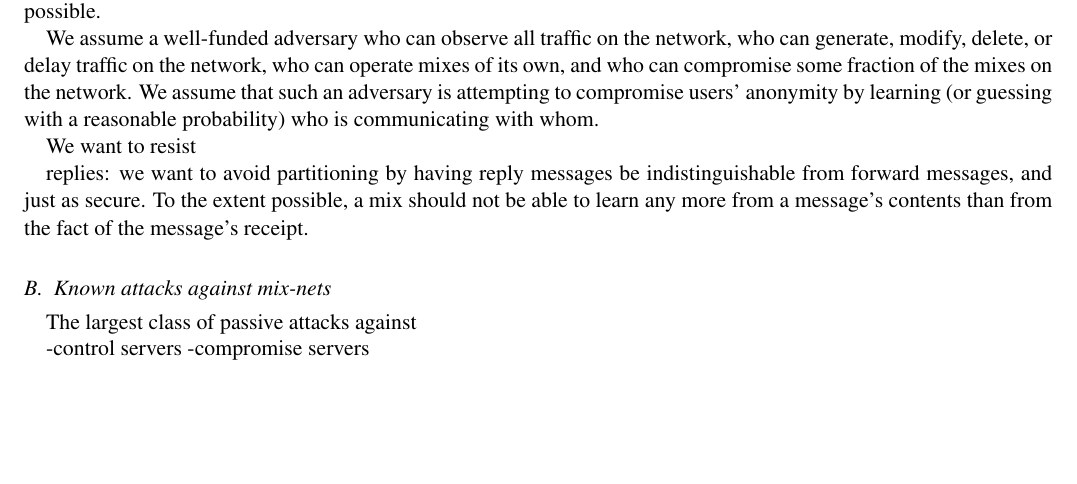
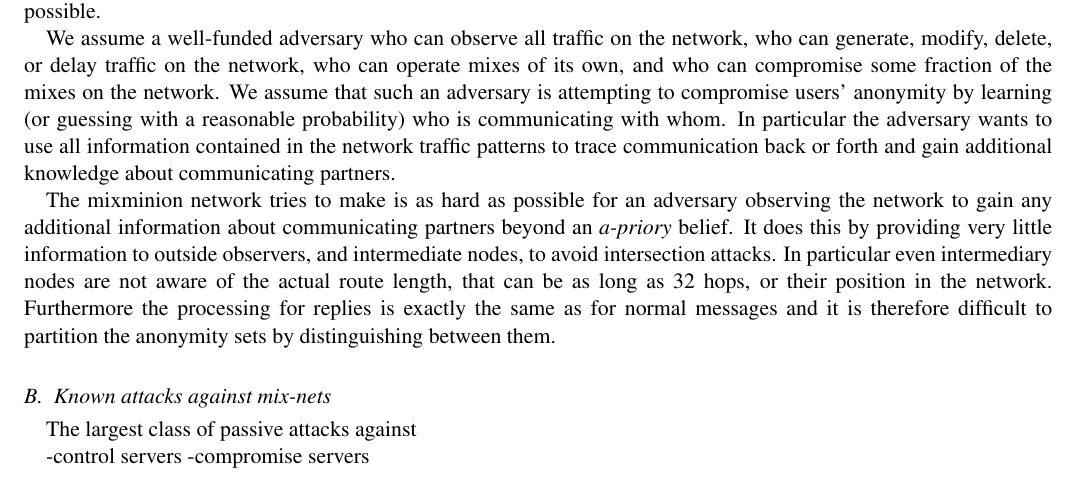
Before and after one commit to nmathewson/mixminion-doc, a LaTeX paper (minion-design.tex): part of page 2 of 14, cut so that both start at the same text, the shorter picture padded with empty space. Compiled offline with pdfLaTeX.

Commit message:
Changed the diagram (caption on the left) Aligned the protocol equations. Added what the mixminion network should do.

```diff
--- a/minion-design.tex
+++ b/minion-design.tex
@@ -4,6 +4,7 @@
 
 \usepackage{url}
 \usepackage{graphics}
+\usepackage{amsmath}
 
 \newcommand{\workingnote}[1]{}        % The version that hides the note.
 %\newcommand{\workingnote}[1]{(**#1)}   % The version that makes the note visible.
@@ -255,17 +256,27 @@
 own, and who can compromise some fraction of the mixes on the network.
 We assume that such an adversary is attempting to compromise users'
 anonymity by learning (or guessing with a reasonable probability) who
-is communicating with whom.
+is communicating with whom. In particular the adversary wants to use
+all information contained in the network traffic patterns to trace
+communication back or forth and gain additional knowledge about
+communicating partners.
 %What else is the adversary trying to do?
 
-We want to resist
-
-replies: we want to avoid partitioning by having reply messages be
-   indistinguishable from forward messages, and just as secure.  To the
-   extent possible, a mix should not be able to learn any more from a
-   message's contents than from the fact of the message's receipt.
-
-
+The mixminion network tries to make is as hard as possible for an
+adversary observing the network to gain any additional information
+about communicating partners beyond an \emph{a-priory} belief. It does
+this by providing very little information to outside observers, and
+intermediate nodes, to avoid intersection attacks. In particular even
+intermediary nodes are not aware of the actual route length, that can
+be as long as 32 hops, or their position in the network. Furthermore
+the processing for replies is exactly the same as for normal messages
+and it is therefore difficult to partition the anonymity sets by
+distinguishing between them.
+
+% replies: we want to avoid partitioning by having reply messages be
+%   indistinguishable from forward messages, and just as secure.  To the
+%   extent possible, a mix should not be able to learn any more from a
+%   message's contents than from the fact of the message's receipt.
 \subsection{Known attacks against mix-nets}
 
 The largest class of passive attacks against
```
Also changed, not shown: headerDiagram.eps, minion-design.tex (26 more changed lines), 1 other file.
